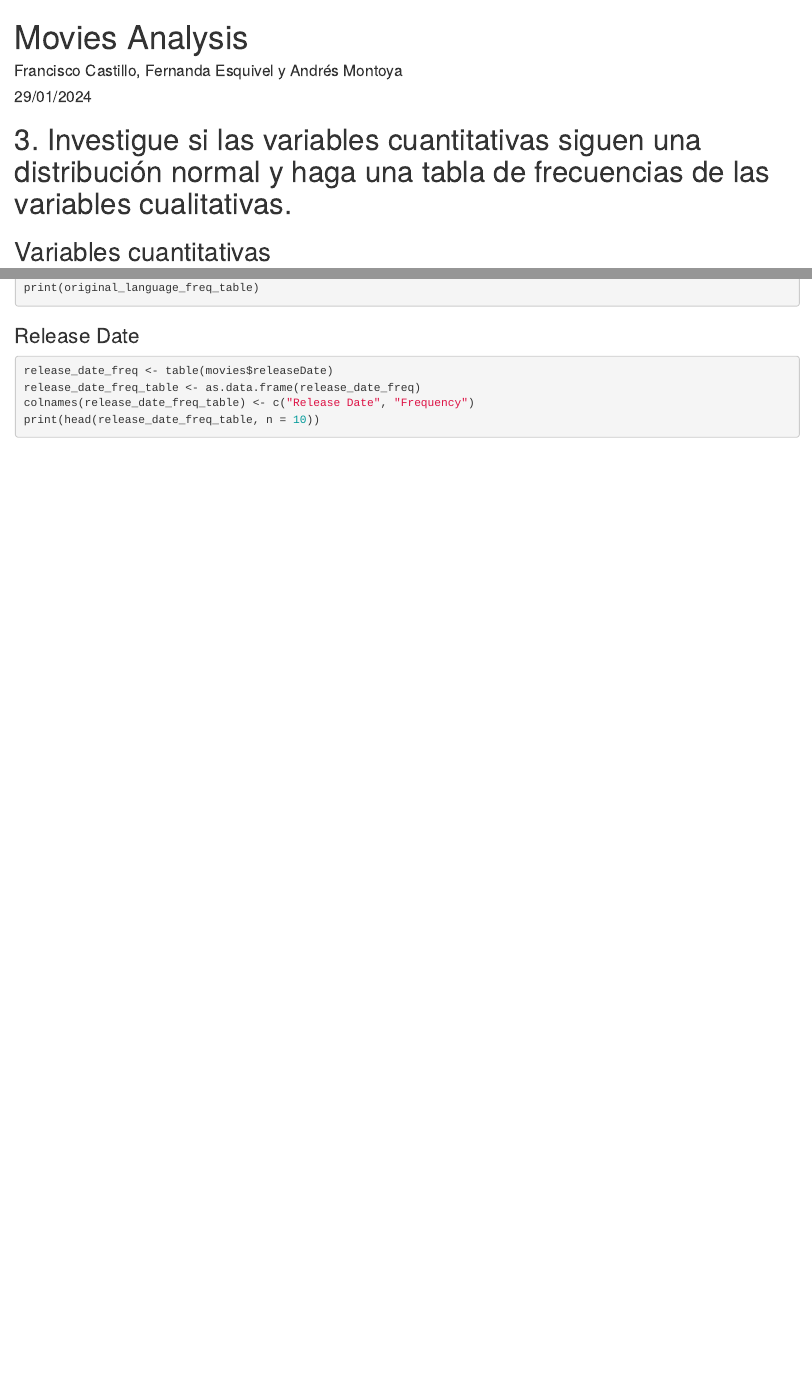
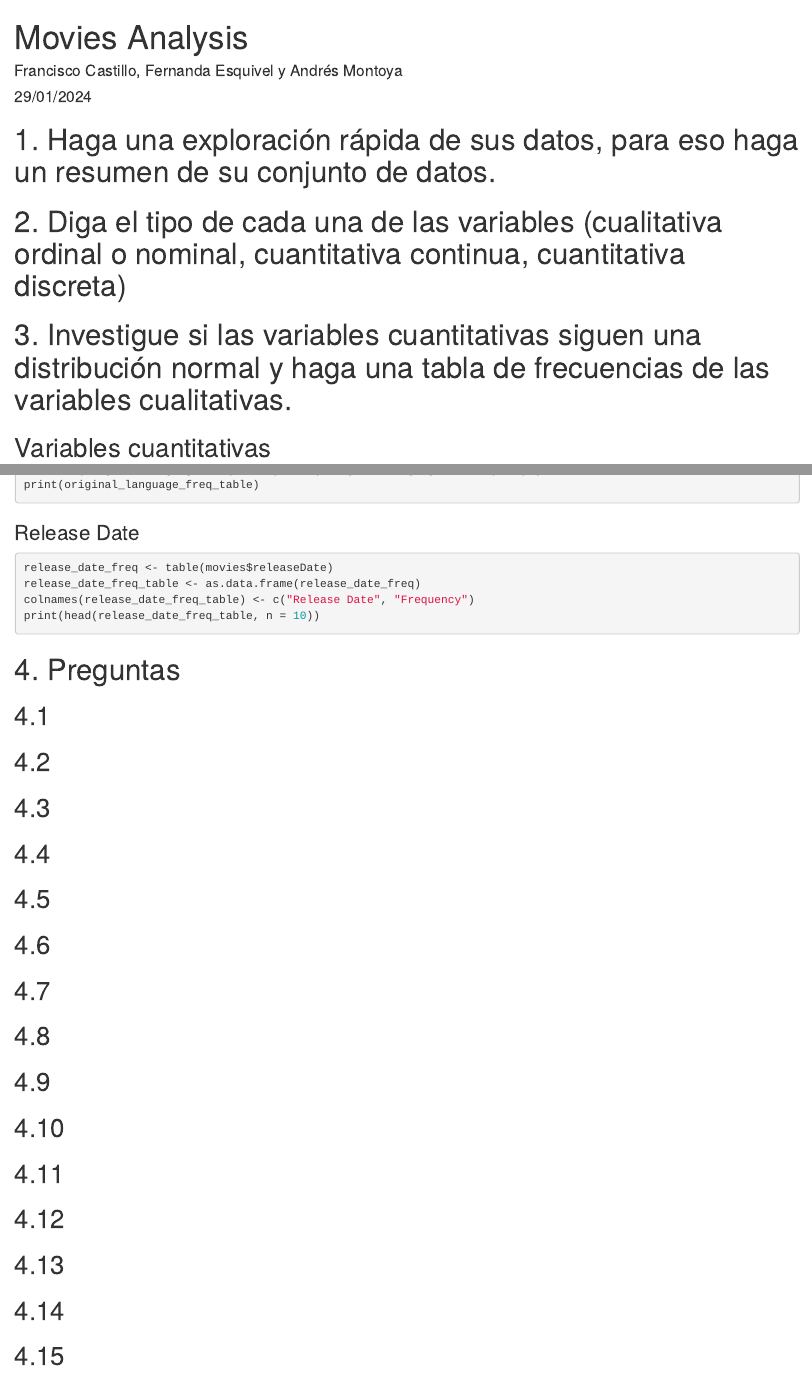
Before and after one commit to FranzCastillo/DM-Movies-Analysis, an R Markdown document (MoviesAnalysis.rmd): the page in a window 1100 px wide, from its top, and a second part further down, joined at a grey line. Rendered offline with R 4.5, knitr and Pandoc, with nearby package versions; the code chunks are not run, so their results and figures are left out.

Commit message:
Sections

````diff
--- a/MoviesAnalysis.rmd
+++ b/MoviesAnalysis.rmd
@@ -6,6 +6,8 @@ output:
   html_document:
     df_print: paged
 ---
+# 1. Haga una exploración rápida de sus datos, para eso haga un resumen de su conjunto de datos.
+# 2. Diga el tipo de cada una de las variables (cualitativa ordinal o nominal, cuantitativa continua, cuantitativa discreta)
 # 3. Investigue si las variables cuantitativas siguen una distribución normal y haga una tabla de frecuencias de las variables cualitativas.
 ## Variables cuantitativas
 ```{r}
@@ -162,3 +164,20 @@ release_date_freq_table <- as.data.frame(release_date_freq)
 colnames(release_date_freq_table) <- c("Release Date", "Frequency")
 print(head(release_date_freq_table, n = 10))
 ```
+
+# 4. Preguntas
+## 4.1
+## 4.2
+## 4.3
+## 4.4
+## 4.5
+## 4.6
+## 4.7
+## 4.8
+## 4.9
+## 4.10
+## 4.11
+## 4.12
+## 4.13
+## 4.14
+## 4.15
````
